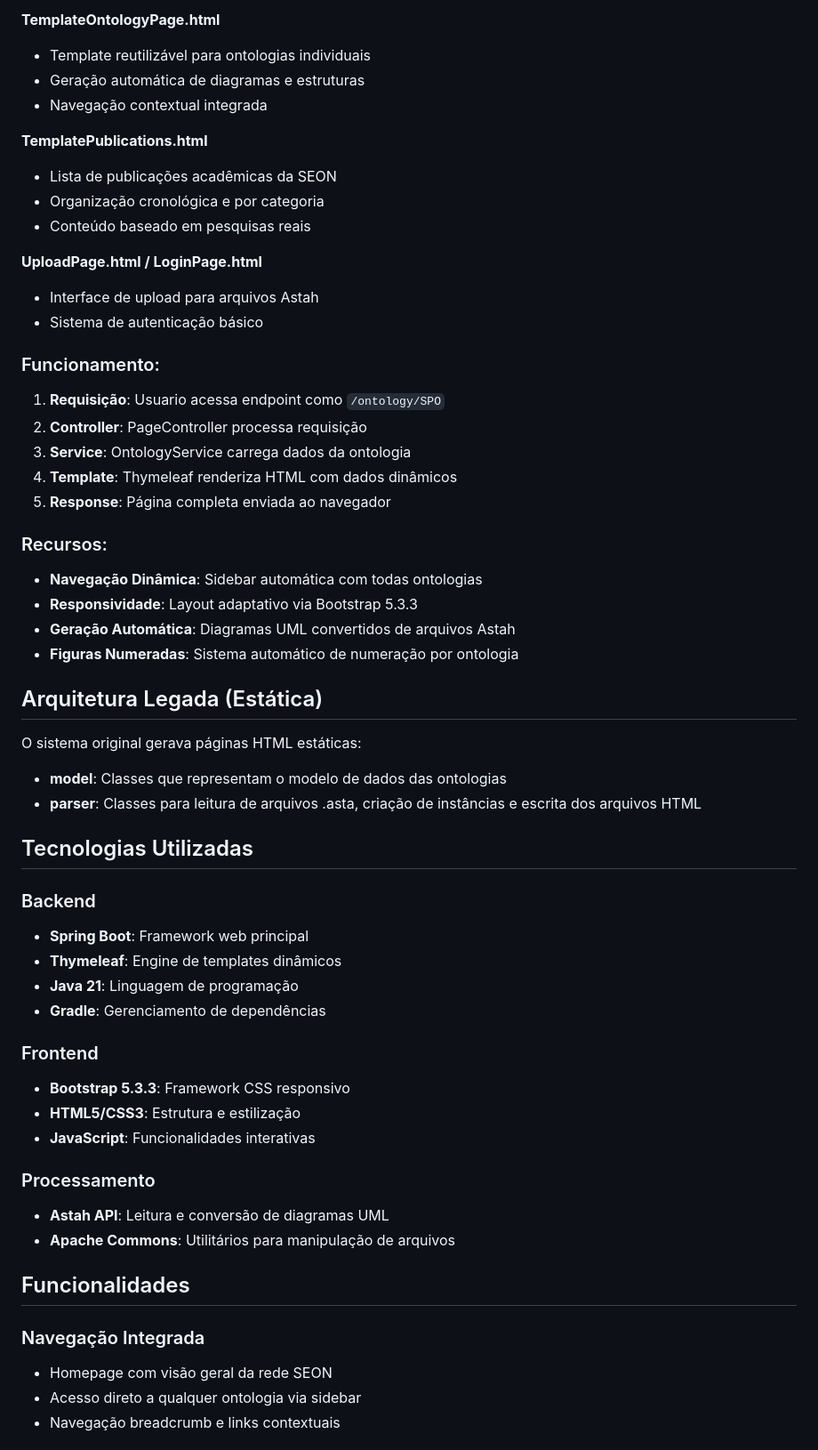
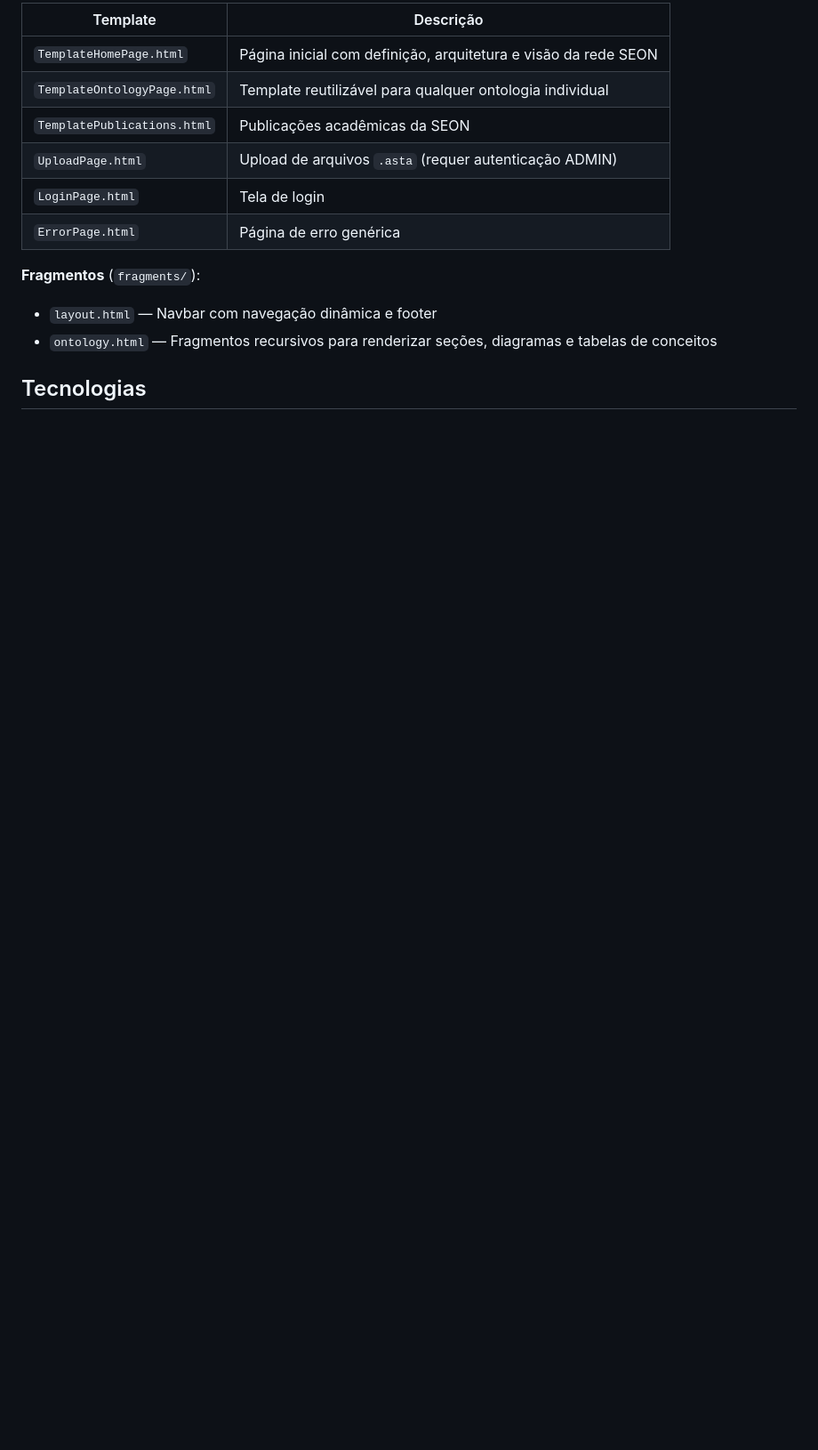
Before and after one commit to naascimento0/SEON_Script_Website, a Markdown page: README.md, the part around one of its changes. Shown at 89% size. GitHub-like rendering; blank space fills up the shorter version.

```diff
--- a/README.md
+++ b/README.md
@@ -100,61 +94,16 @@ SEON_Script_Website/
 
-**TemplateOntologyPage.html**
-- Template reutilizável para ontologias individuais
-- Geração automática de diagramas e estruturas
-- Navegação contextual integrada
+| Template | Descrição |
+|---|---|
+| `TemplateHomePage.html` | Página inicial com definição, arquitetura e visão da rede SEON |
+| `TemplateOntologyPage.html` | Template reutilizável para qualquer ontologia individual |
+| `TemplatePublications.html` | Publicações acadêmicas da SEON |
+| `UploadPage.html` | Upload de arquivos `.asta` (requer autenticação ADMIN) |
+| `LoginPage.html` | Tela de login |
+| `ErrorPage.html` | Página de erro genérica |
 
-**TemplatePublications.html**
-- Lista de publicações acadêmicas da SEON
-- Organização cronológica e por categoria
-- Conteúdo baseado em pesquisas reais
+**Fragmentos** (`fragments/`):
+- `layout.html` — Navbar com navegação dinâmica e footer
+- `ontology.html` — Fragmentos recursivos para renderizar seções, diagramas e tabelas de conceitos
 
-**UploadPage.html / LoginPage.html**
-- Interface de upload para arquivos Astah
-- Sistema de autenticação básico
+## Tecnologias
 
-### Funcionamento:
-
-1. **Requisição**: Usuario acessa endpoint como `/ontology/SPO`
-2. **Controller**: PageController processa requisição
-3. **Service**: OntologyService carrega dados da ontologia
-4. **Template**: Thymeleaf renderiza HTML com dados dinâmicos
-5. **Response**: Página completa enviada ao navegador
-
-### Recursos:
-
-- **Navegação Dinâmica**: Sidebar automática com todas ontologias
-- **Responsividade**: Layout adaptativo via Bootstrap 5.3.3
-- **Geração Automática**: Diagramas UML convertidos de arquivos Astah
-- **Figuras Numeradas**: Sistema automático de numeração por ontologia
-
-## Arquitetura Legada (Estática)
-
-O sistema original gerava páginas HTML estáticas:
-
-* **model**: Classes que representam o modelo de dados das ontologias
-* **parser**: Classes para leitura de arquivos .asta, criação de instâncias e escrita dos arquivos HTML
-
-## Tecnologias Utilizadas
-
-### Backend
-- **Spring Boot**: Framework web principal
-- **Thymeleaf**: Engine de templates dinâmicos
-- **Java 21**: Linguagem de programação
-- **Gradle**: Gerenciamento de dependências
-
-### Frontend
-- **Bootstrap 5.3.3**: Framework CSS responsivo
-- **HTML5/CSS3**: Estrutura e estilização
-- **JavaScript**: Funcionalidades interativas
-
-### Processamento
-- **Astah API**: Leitura e conversão de diagramas UML
-- **Apache Commons**: Utilitários para manipulação de arquivos
-
-## Funcionalidades
-
-### Navegação Integrada
-- Homepage com visão geral da rede SEON
-- Acesso direto a qualquer ontologia via sidebar
-- Navegação breadcrumb e links contextuais
-
```
Also changed, not shown: other parts of README.md (+61 -69 lines).
